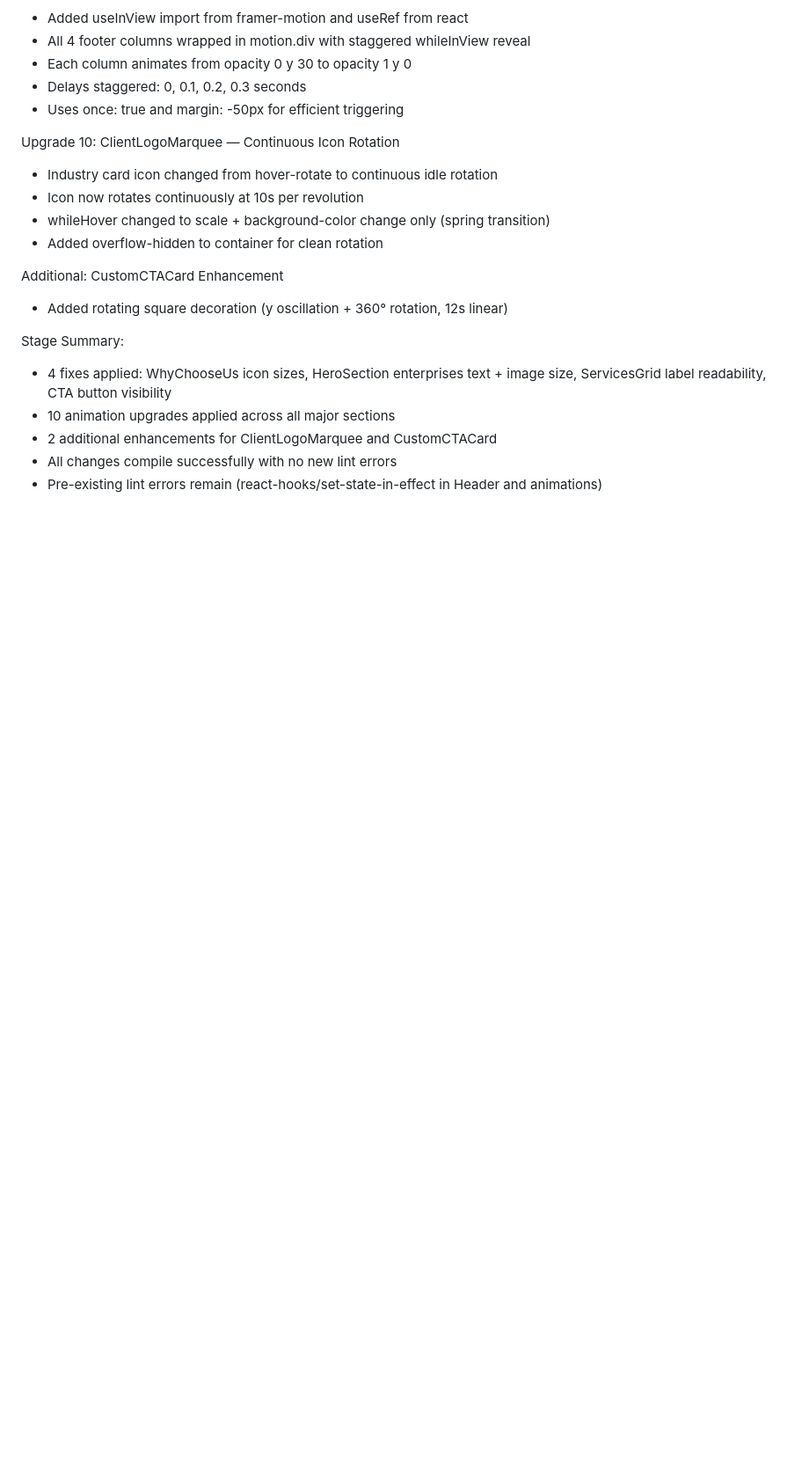
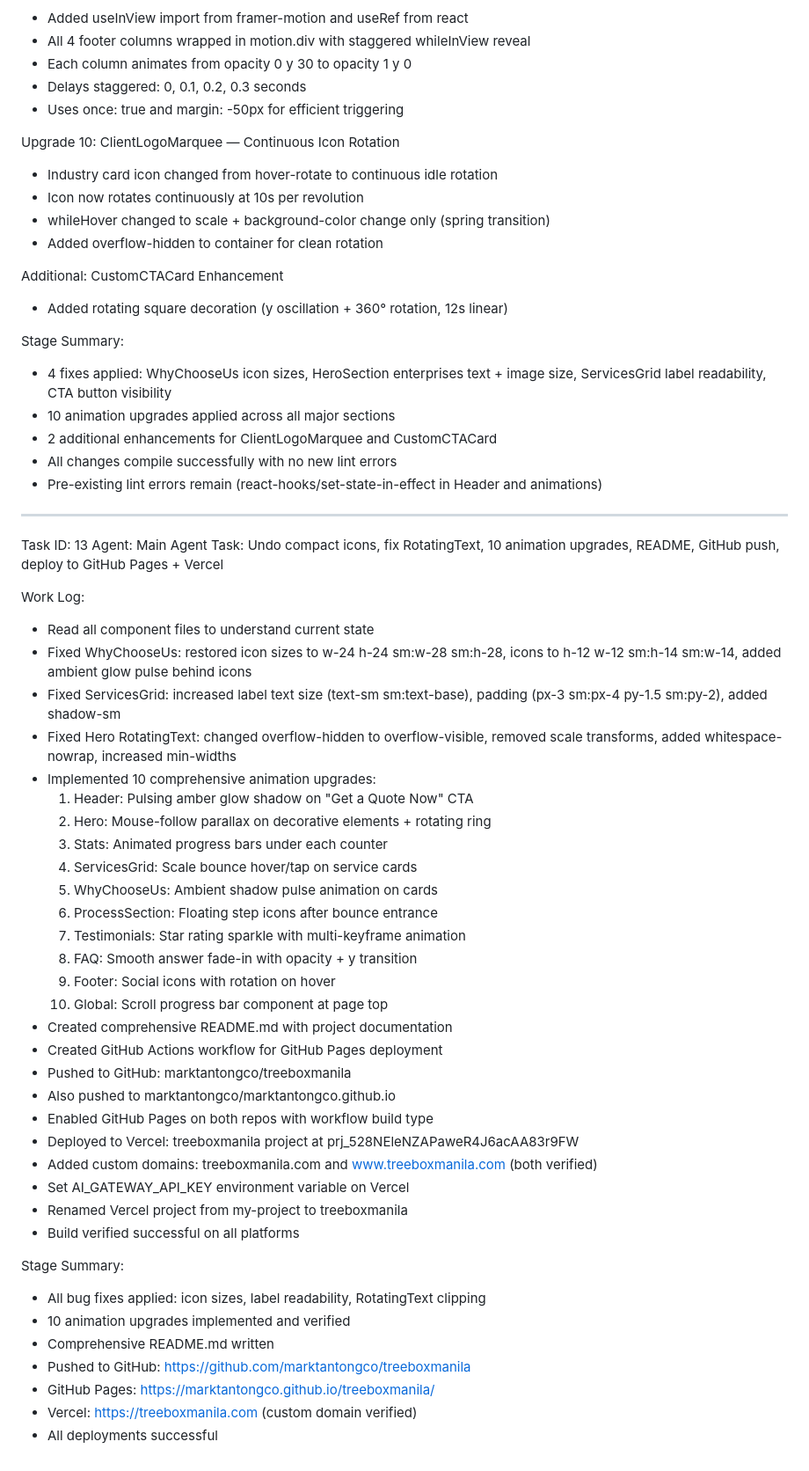
Before and after one commit to marktantongco/treeboxmanila, a Markdown page: worklog.md, the part around the change. Shown at 88% size. Drawn GitHub-style; blank space fills up the shorter version.

Commit message:
df2a5598-7e1e-4f40-9a4f-ba6dc21ea5c7

```diff
--- a/worklog.md
+++ b/worklog.md
@@ -156,3 +156,44 @@ Stage Summary:
 - 2 additional enhancements for ClientLogoMarquee and CustomCTACard
 - All changes compile successfully with no new lint errors
 - Pre-existing lint errors remain (react-hooks/set-state-in-effect in Header and animations)
+
+---
+Task ID: 13
+Agent: Main Agent
+Task: Undo compact icons, fix RotatingText, 10 animation upgrades, README, GitHub push, deploy to GitHub Pages + Vercel
+
+Work Log:
+- Read all component files to understand current state
+- Fixed WhyChooseUs: restored icon sizes to w-24 h-24 sm:w-28 sm:h-28, icons to h-12 w-12 sm:h-14 sm:w-14, added ambient glow pulse behind icons
+- Fixed ServicesGrid: increased label text size (text-sm sm:text-base), padding (px-3 sm:px-4 py-1.5 sm:py-2), added shadow-sm
+- Fixed Hero RotatingText: changed overflow-hidden to overflow-visible, removed scale transforms, added whitespace-nowrap, increased min-widths
+- Implemented 10 comprehensive animation upgrades:
+  1. Header: Pulsing amber glow shadow on "Get a Quote Now" CTA
+  2. Hero: Mouse-follow parallax on decorative elements + rotating ring
+  3. Stats: Animated progress bars under each counter
+  4. ServicesGrid: Scale bounce hover/tap on service cards
+  5. WhyChooseUs: Ambient shadow pulse animation on cards
+  6. ProcessSection: Floating step icons after bounce entrance
+  7. Testimonials: Star rating sparkle with multi-keyframe animation
+  8. FAQ: Smooth answer fade-in with opacity + y transition
+  9. Footer: Social icons with rotation on hover
+  10. Global: Scroll progress bar component at page top
+- Created comprehensive README.md with project documentation
+- Created GitHub Actions workflow for GitHub Pages deployment
+- Pushed to GitHub: marktantongco/treeboxmanila
+- Also pushed to marktantongco/marktantongco.github.io
+- Enabled GitHub Pages on both repos with workflow build type
+- Deployed to Vercel: treeboxmanila project at prj_528NEleNZAPaweR4J6acAA83r9FW
+- Added custom domains: treeboxmanila.com and www.treeboxmanila.com (both verified)
+- Set AI_GATEWAY_API_KEY environment variable on Vercel
+- Renamed Vercel project from my-project to treeboxmanila
+- Build verified successful on all platforms
+
+Stage Summary:
+- All bug fixes applied: icon sizes, label readability, RotatingText clipping
+- 10 animation upgrades implemented and verified
+- Comprehensive README.md written
+- Pushed to GitHub: https://github.com/marktantongco/treeboxmanila
+- GitHub Pages: https://marktantongco.github.io/treeboxmanila/
+- Vercel: https://treeboxmanila.com (custom domain verified)
+- All deployments successful
```
